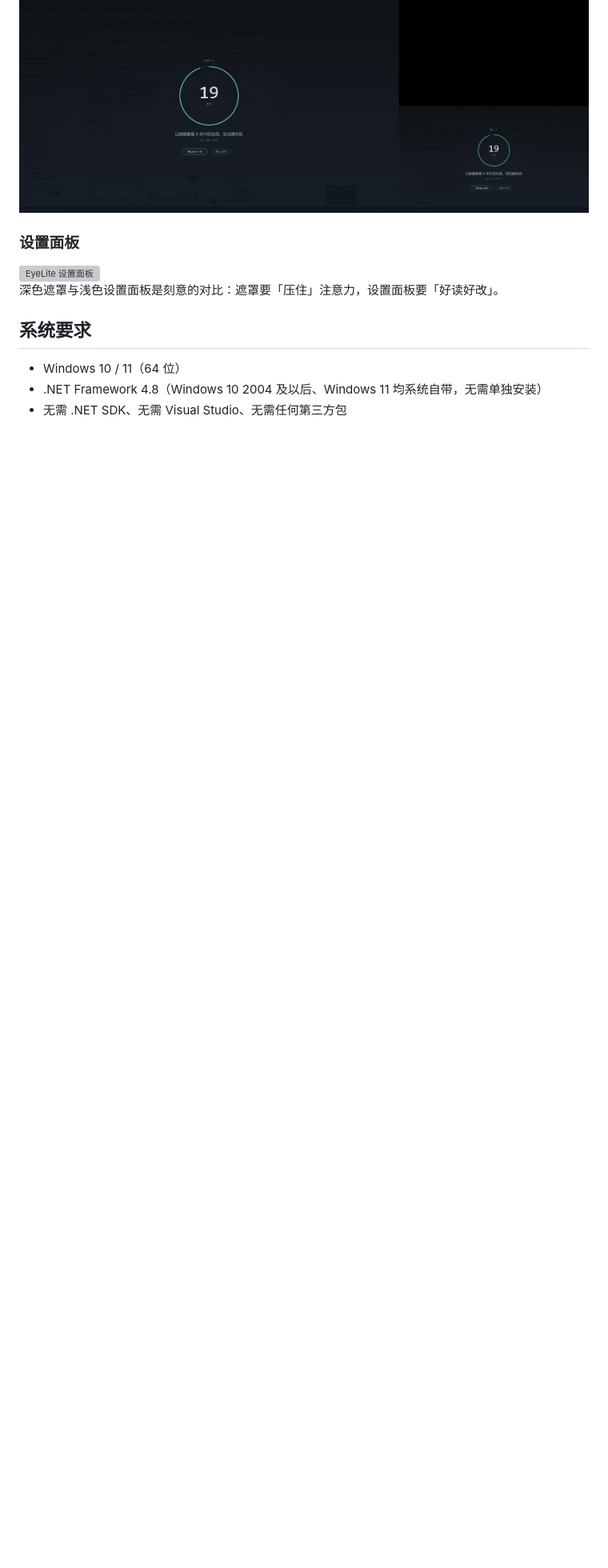
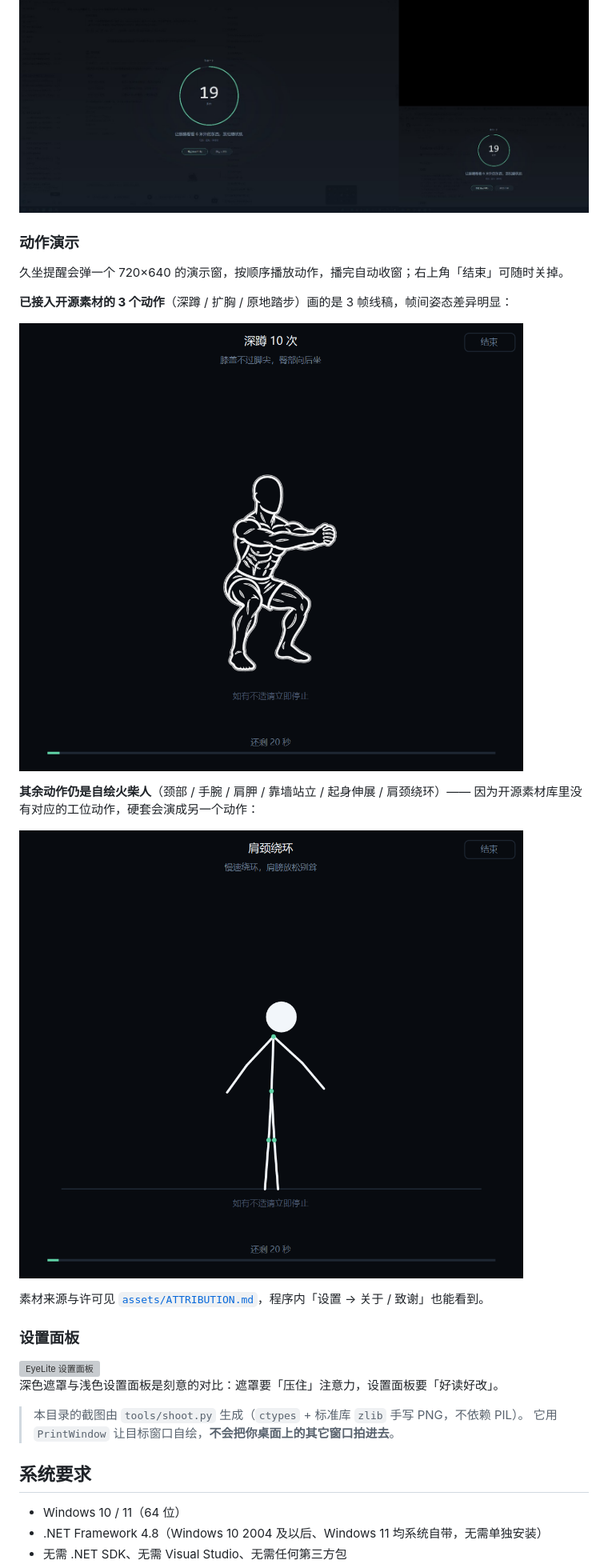
Before and after one commit to Mingxiangyu/eyelite, a Markdown page: README.md, the part around the change. Shown at 80% size. GitHub-like rendering; pictures changed too: docs/screenshots/04-routine-asset.png (added), docs/screenshots/05-routine-drawn.png (added); blank space fills up the shorter version; grey boxes are pictures that could not be loaded.

```diff
--- a/README.md
+++ b/README.md
@@ -55,11 +55,29 @@ EyeLite 是一个只做一件事的 Windows 托盘程序：每隔 N 分钟弹出
 
 ![多显示器效果](docs/screenshots/dual-monitor.jpg)
 
+### 动作演示
+
+久坐提醒会弹一个 720×640 的演示窗，按顺序播放动作，播完自动收窗；右上角「结束」可随时关掉。
+
+**已接入开源素材的 3 个动作**（深蹲 / 扩胸 / 原地踏步）画的是 3 帧线稿，帧间姿态差异明显：
+
+![动作演示 · 素材](docs/screenshots/04-routine-asset.png)
+
+**其余动作仍是自绘火柴人**（颈部 / 手腕 / 肩胛 / 靠墙站立 / 起身伸展 / 肩颈绕环）——
+因为开源素材库里没有对应的工位动作，硬套会演成另一个动作：
+
+![动作演示 · 自绘](docs/screenshots/05-routine-drawn.png)
+
+素材来源与许可见 [`assets/ATTRIBUTION.md`](assets/ATTRIBUTION.md)，程序内「设置 → 关于 / 致谢」也能看到。
+
 ### 设置面板
 
 <img src="docs/screenshots/settings.png" alt="EyeLite 设置面板" width="420">
 
 深色遮罩与浅色设置面板是刻意的对比：遮罩要「压住」注意力，设置面板要「好读好改」。
+
+> 本目录的截图由 `tools/shoot.py` 生成（`ctypes` + 标准库 `zlib` 手写 PNG，不依赖 PIL）。
+> 它用 `PrintWindow` 让目标窗口自绘，**不会把你桌面上的其它窗口拍进去**。
 
 ## 系统要求
 
```
Also changed, not shown: 1 other file.
